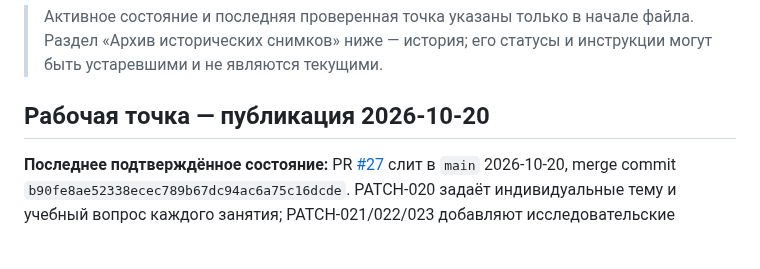
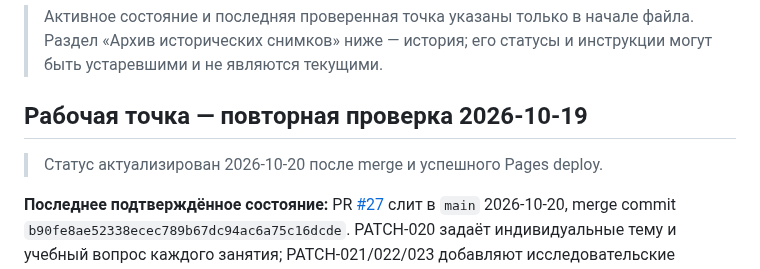
Before and after one commit to Jemerinos/duoistotiya, a Markdown page: PROJECT_STATE.md, the part around the change. Drawn GitHub-style; blank space fills up the shorter version.

Commit message:
docs: keep recovery heading compatible with checks

```diff
--- a/PROJECT_STATE.md
+++ b/PROJECT_STATE.md
@@ -2,7 +2,9 @@
 
 > Активное состояние и последняя проверенная точка указаны только в начале файла. Раздел «Архив исторических снимков» ниже — история; его статусы и инструкции могут быть устаревшими и не являются текущими.
 
-## Рабочая точка — публикация 2026-10-20
+## Рабочая точка — повторная проверка 2026-10-19
+
+> Статус актуализирован 2026-10-20 после merge и успешного Pages deploy.
 
 **Последнее подтверждённое состояние:** PR [#27](https://github.com/Jemerinos/duoistotiya/pull/27) слит в `main` 2026-10-20, merge commit `b90fe8ae52338ecec789b67dc94ac6a75c16dcde`. PATCH-020 задаёт индивидуальные тему и учебный вопрос каждого занятия; PATCH-021/022/023 добавляют исследовательские источники и адресные заметки к изображениям для уроков 4–14. `curriculum-research-foundations.js` содержит 22 источника и 13 заметок. Фактические занятия 11–14: «Общие истории, нормы и большие сообщества», «Что археология может сказать о ранней религии?», «Гёбекли-Тепе: ритуал до полного перехода к земледелию?» и «Религия: социальная функция, вера и историческое доказательство».
 
```
